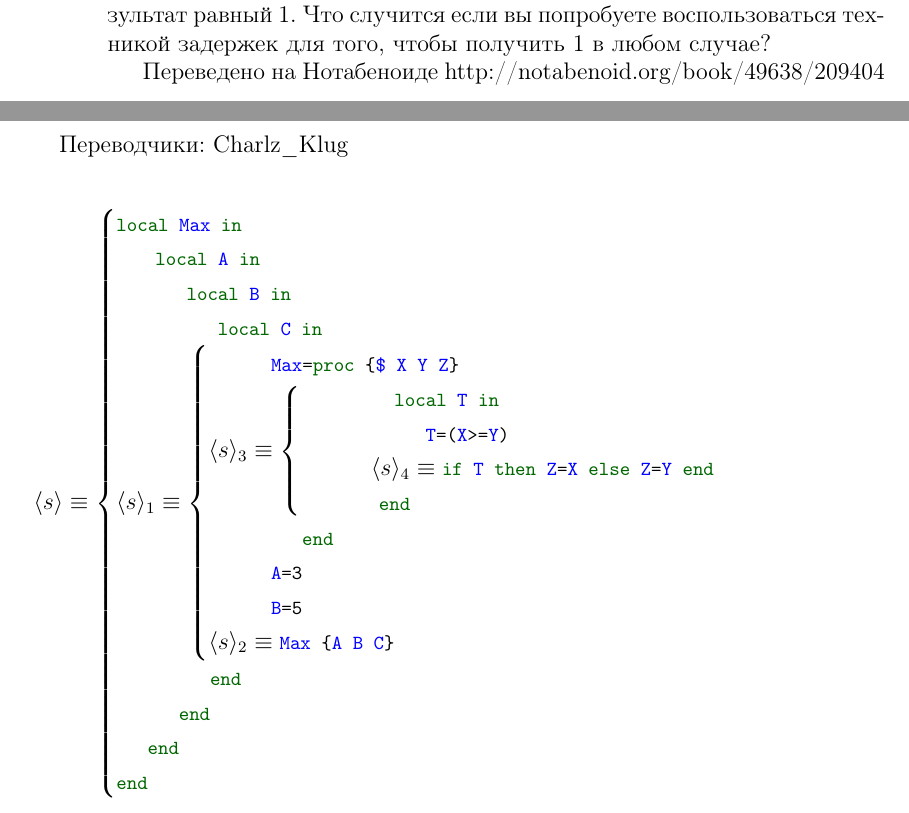
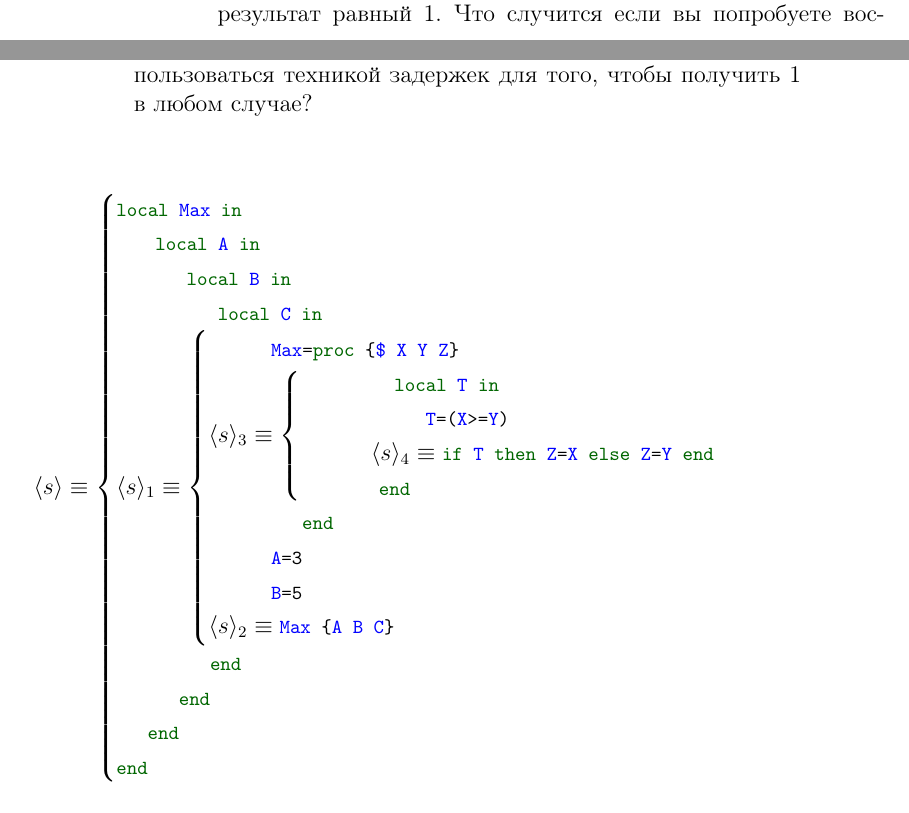
Before and after one commit to CharlzKlug/ructmcp, a LaTeX thesis (ructmcp.tex, which reads Chapters/01_Chapter.tex): two parts of pages 63 and 64 of 85, joined at a grey line, cut so that both start at the same text. Compiled offline with pdfLaTeX.

Commit message:
First chapter translated.

```diff
--- a/Chapters/01_Chapter.tex
+++ b/Chapters/01_Chapter.tex
@@ -1163,0 +1171,2 @@ end
+\item{В разделе \ref{section:atomicity} дан счётчик, который никогда не возвращает результат равный 1. Что случится если вы попробуете воспользоваться техникой задержек для того, чтобы получить 1 в любом случае?}
+  \end{enumerate}
@@ -1177,6 +1174,0 @@ end
-(c) В разделе 1.16 дан счётчик, который никогда не возвращает результат равный 1. Что случится если вы попробуете воспользоваться техникой задержек для того, чтобы получить 1 в любом случае?
-
-Переведено на Нотабеноиде
-http://notabenoid.org/book/49638/209404
-
-Переводчики: Charlz\_Klug
```
Also changed, not shown: Chapters/01_Chapter.tex (24 more changed lines).
